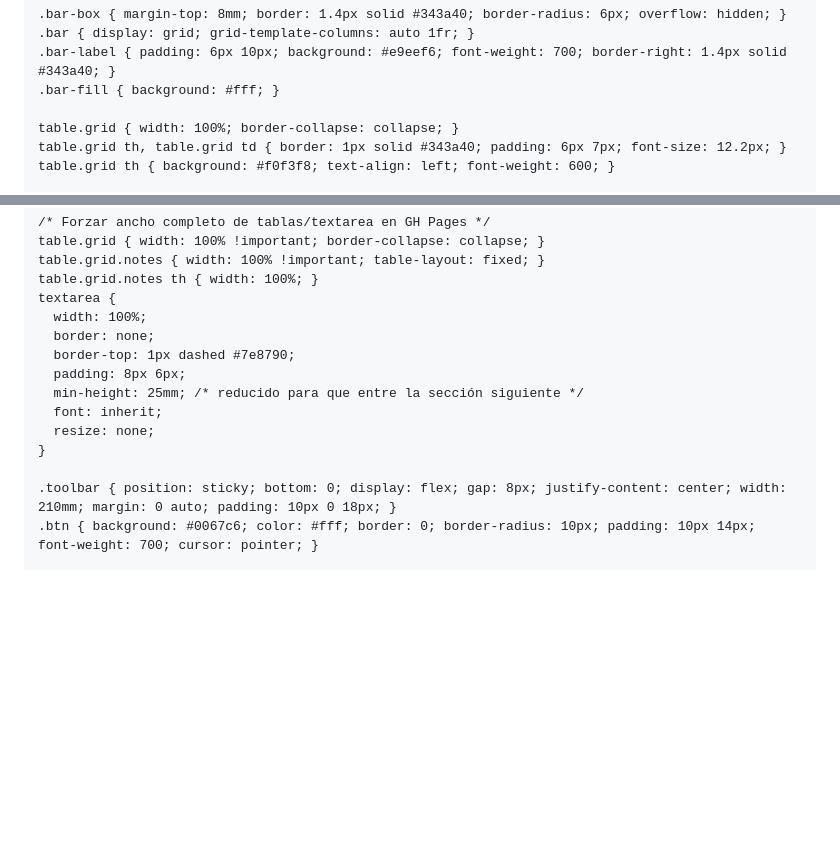
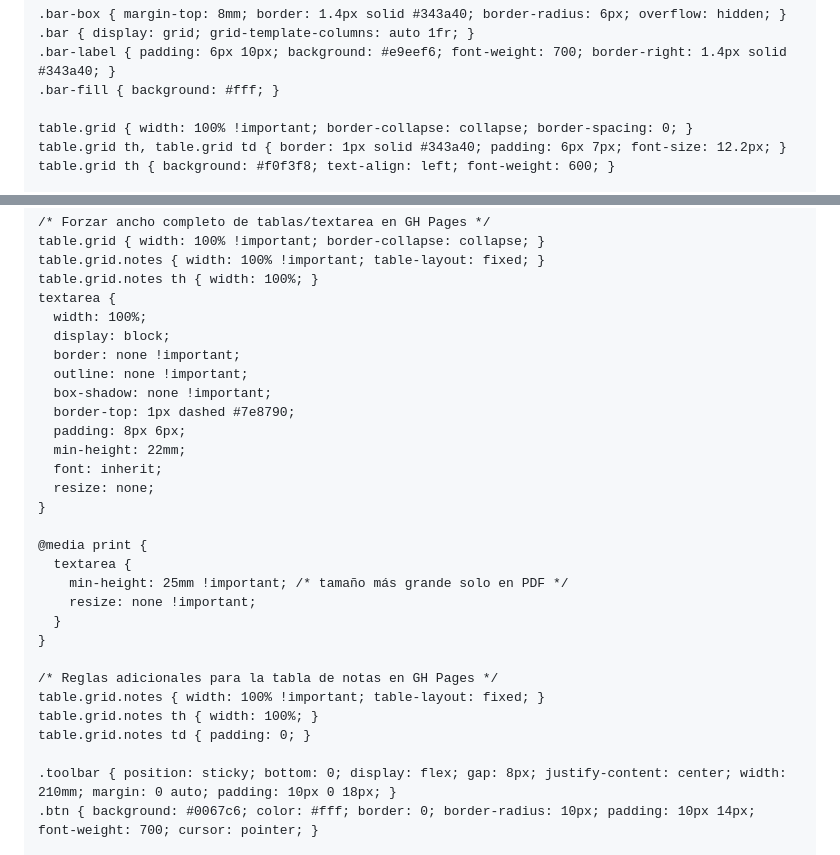
Before and after one commit to Mauri12-Tejeda/Formulario-Alta-VPN, a Markdown page: README.md, 2 parts joined by grey strips. GitHub-like rendering; blank space fills up the shorter version.

```diff
--- a/README.md
+++ b/README.md
@@ -29,7 +29,7 @@
     .bar-label { padding: 6px 10px; background: #e9eef6; font-weight: 700; border-right: 1.4px solid #343a40; }
     .bar-fill { background: #fff; }
 
-    table.grid { width: 100%; border-collapse: collapse; }
+    table.grid { width: 100% !important; border-collapse: collapse; border-spacing: 0; }
     table.grid th, table.grid td { border: 1px solid #343a40; padding: 6px 7px; font-size: 12.2px; }
     table.grid th { background: #f0f3f8; text-align: left; font-weight: 600; }
 
@@ -62,13 +62,28 @@
     table.grid.notes th { width: 100%; }
     textarea {
       width: 100%;
-      border: none;
+      display: block;
+      border: none !important;
+      outline: none !important;
+      box-shadow: none !important;
       border-top: 1px dashed #7e8790;
       padding: 8px 6px;
-      min-height: 25mm; /* reducido para que entre la sección siguiente */
+      min-height: 22mm;
       font: inherit;
       resize: none;
     }
+
+    @media print {
+      textarea {
+        min-height: 25mm !important; /* tamaño más grande solo en PDF */
+        resize: none !important;
+      }
+    }
+
+    /* Reglas adicionales para la tabla de notas en GH Pages */
+    table.grid.notes { width: 100% !important; table-layout: fixed; }
+    table.grid.notes th { width: 100%; }
+    table.grid.notes td { padding: 0; }
 
     .toolbar { position: sticky; bottom: 0; display: flex; gap: 8px; justify-content: center; width: 210mm; margin: 0 auto; padding: 10px 0 18px; }
     .btn { background: #0067c6; color: #fff; border: 0; border-radius: 10px; padding: 10px 14px; font-weight: 700; cursor: pointer; }
```
